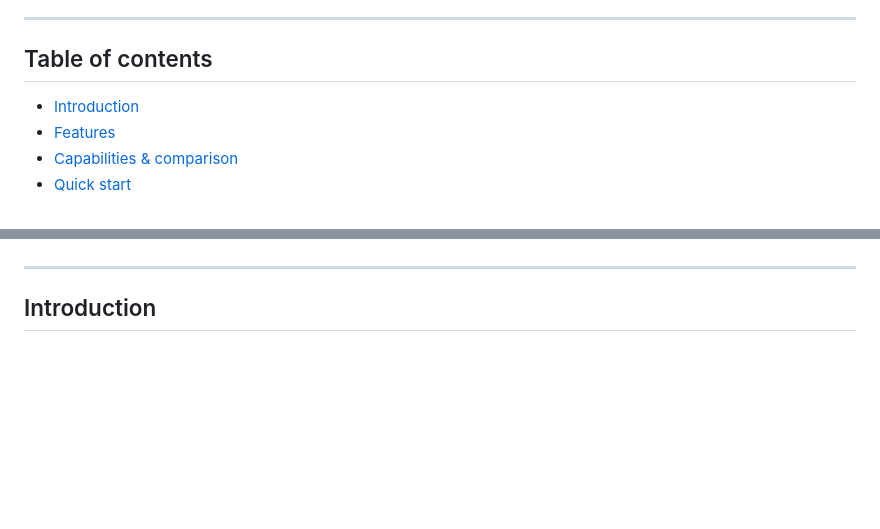
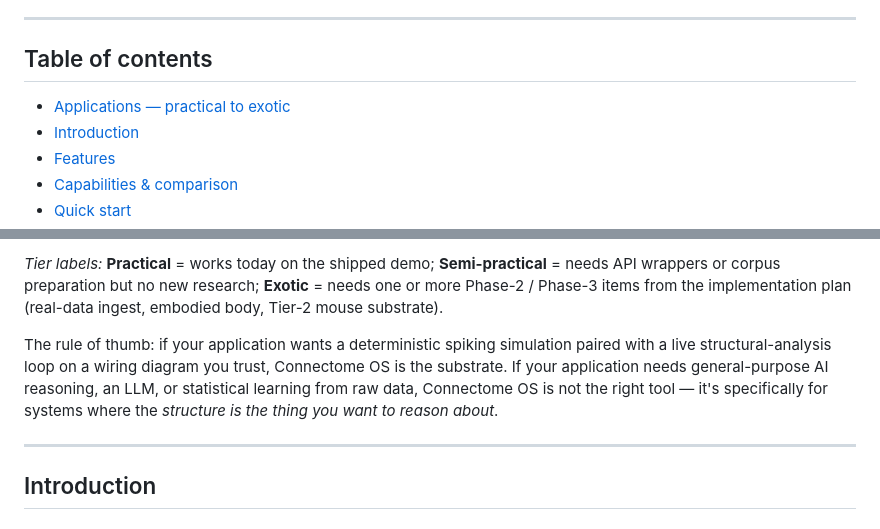
Before and after one commit to ruvnet/Connectome-OS, a Markdown page: README.md, 2 parts joined by grey strips. Rendered like a GitHub page; blank space fills up the shorter version.

```diff
--- a/README.md
+++ b/README.md
@@ -13,6 +13,7 @@
 
 ## Table of contents
 
+- [Applications — practical to exotic](#applications--practical-to-exotic)
 - [Introduction](#introduction)
 - [Features](#features)
 - [Capabilities & comparison](#capabilities--comparison)
@@ -25,3 +50,6 @@
+*Tier labels:* **Practical** = works today on the shipped demo; **Semi-practical** = needs API wrappers or corpus preparation but no new research; **Exotic** = needs one or more Phase-2 / Phase-3 items from the implementation plan (real-data ingest, embodied body, Tier-2 mouse substrate).
+
+The rule of thumb: if your application wants a deterministic spiking simulation paired with a live structural-analysis loop on a wiring diagram you trust, Connectome OS is the substrate. If your application needs general-purpose AI reasoning, an LLM, or statistical learning from raw data, Connectome OS is not the right tool — it's specifically for systems where the *structure is the thing you want to reason about*.
 
 ---
 
```
Also changed, not shown: other parts of README.md (+24 -0 lines).
